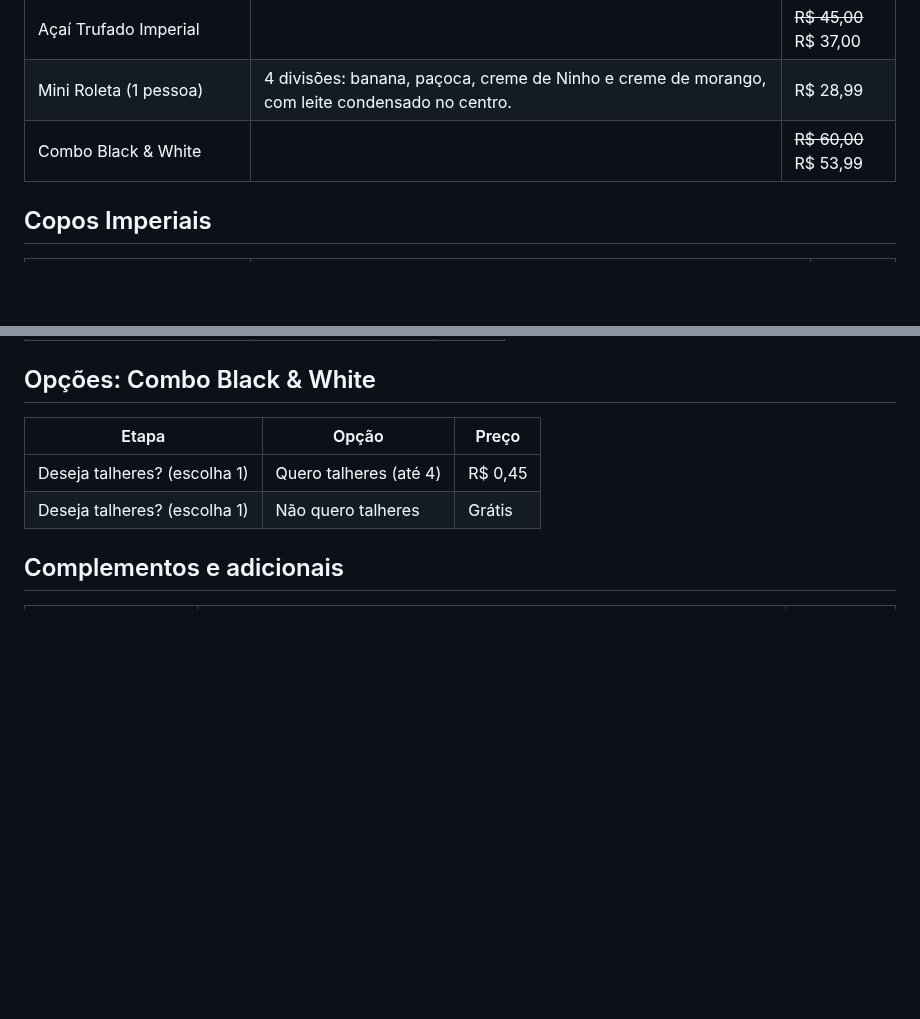
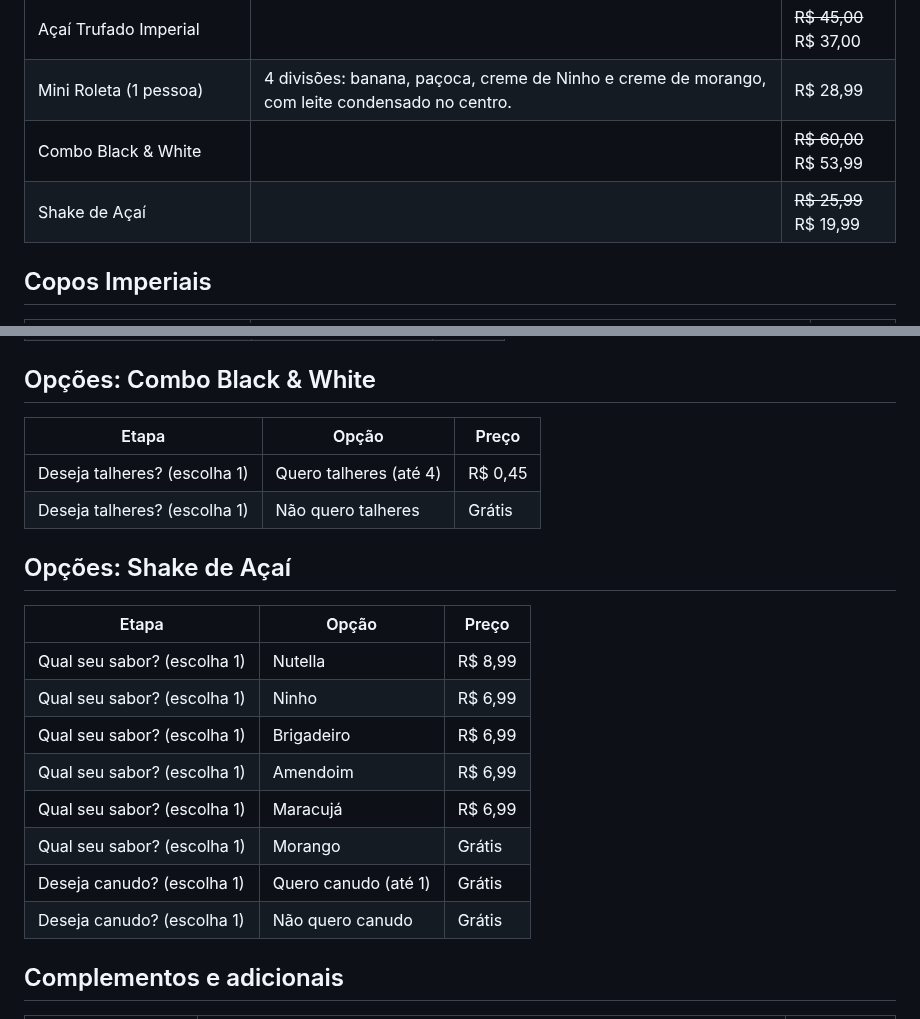
Before and after one commit to Henr2023/A-a-Imperial, a Markdown page: CARDAPIO.md, 2 parts joined by grey strips. Drawn GitHub-style; blank space fills up the shorter version.

Commit message:
Adiciona Shake de Açaí

```diff
--- a/CARDAPIO.md
+++ b/CARDAPIO.md
@@ -22,6 +22,7 @@ Açaí cremoso no copo bolha, cremes artesanais e combos pra dividir.
 | Açaí Trufado Imperial |  | ~~R$ 45,00~~ R$ 37,00 |
 | Mini Roleta (1 pessoa) | 4 divisões: banana, paçoca, creme de Ninho e creme de morango, com leite condensado no centro. | R$ 28,99 |
 | Combo Black & White |  | ~~R$ 60,00~~ R$ 53,99 |
+| Shake de Açaí |  | ~~R$ 25,99~~ R$ 19,99 |
 
 ## Copos Imperiais
 
@@ -184,6 +185,19 @@ Açaí cremoso no copo bolha, cremes artesanais e combos pra dividir.
 | Deseja talheres? (escolha 1) | Quero talheres (até 4) | R$ 0,45 |
 | Deseja talheres? (escolha 1) | Não quero talheres | Grátis |
 
+## Opções: Shake de Açaí
+
+| Etapa | Opção | Preço |
+|---|---|---|
+| Qual seu sabor? (escolha 1) | Nutella | R$ 8,99 |
+| Qual seu sabor? (escolha 1) | Ninho | R$ 6,99 |
+| Qual seu sabor? (escolha 1) | Brigadeiro | R$ 6,99 |
+| Qual seu sabor? (escolha 1) | Amendoim | R$ 6,99 |
+| Qual seu sabor? (escolha 1) | Maracujá | R$ 6,99 |
+| Qual seu sabor? (escolha 1) | Morango | Grátis |
+| Deseja canudo? (escolha 1) | Quero canudo (até 1) | Grátis |
+| Deseja canudo? (escolha 1) | Não quero canudo | Grátis |
+
 ## Complementos e adicionais
 
 | Grupo | Opções | Preço |
```
